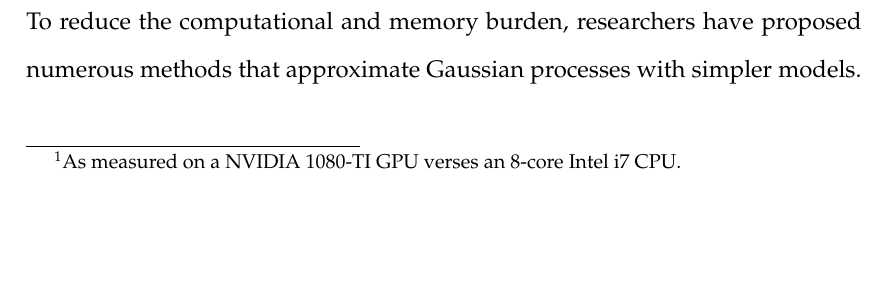
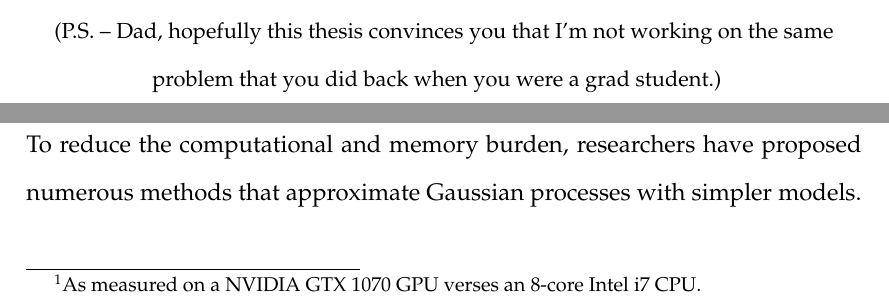
Before and after one commit to gpleiss/thesis, a LaTeX thesis (gpleiss_thesis.tex, which reads chapters/introduction.tex, preface/dedication.tex): part of page 18 of 172 before the commit and two parts of pages 5 and 18 of 172 after it, the two joined at a grey line, cut at the place of the change, the shorter picture padded with empty space. Compiled offline with pdfLaTeX.

Commit message:
Snarky comment

```diff
--- a/chapters/introduction.tex
+++ b/chapters/introduction.tex
@@ -126,7 +126,7 @@ Given the effectiveness of GPU acceleration on large neural networks, one might
 Unfortunately, many GP implementations rely on the Cholesky factorization (see \cref{sec:gp_models}), which does not benefit as readily from modern compute hardware.
 GPUs are designed for massively-parallelizable operations such as matrix-multiplication---the primary numerical operation of neural networks.
 A matrix-multiply between two $1,\!000 \times 1,\!000$ matrices is $10,\!000$ times faster on a GPU than on a CPU!\footnote{
-	As measured on a NVIDIA 1080-TI GPU verses an 8-core Intel i7 CPU.
+	As measured on a NVIDIA GTX 1070 GPU verses an 8-core Intel i7 CPU.
 }
 %which is why large neural networks are practical to train.
 The Cholesky algorithm on the other hand is inherently sequential and affords minimal parallelization;
--- a/preface/dedication.tex
+++ b/preface/dedication.tex
@@ -1,2 +1,7 @@
 This thesis is dedicated to my parents, Mike and Chris Pleiss, who have always been my role models in science.
 I cannot thank you enough for all of your love, encouragement, and support over the years.
+
+\vspace{2em}
+{\small
+  (P.S. -- Dad, hopefully this thesis convinces you that I'm not working on the same problem that you did back when you were a grad student.)
+}
```
Also changed, not shown: chapters/background/sections/gps.tex (+0 -1 lines).
